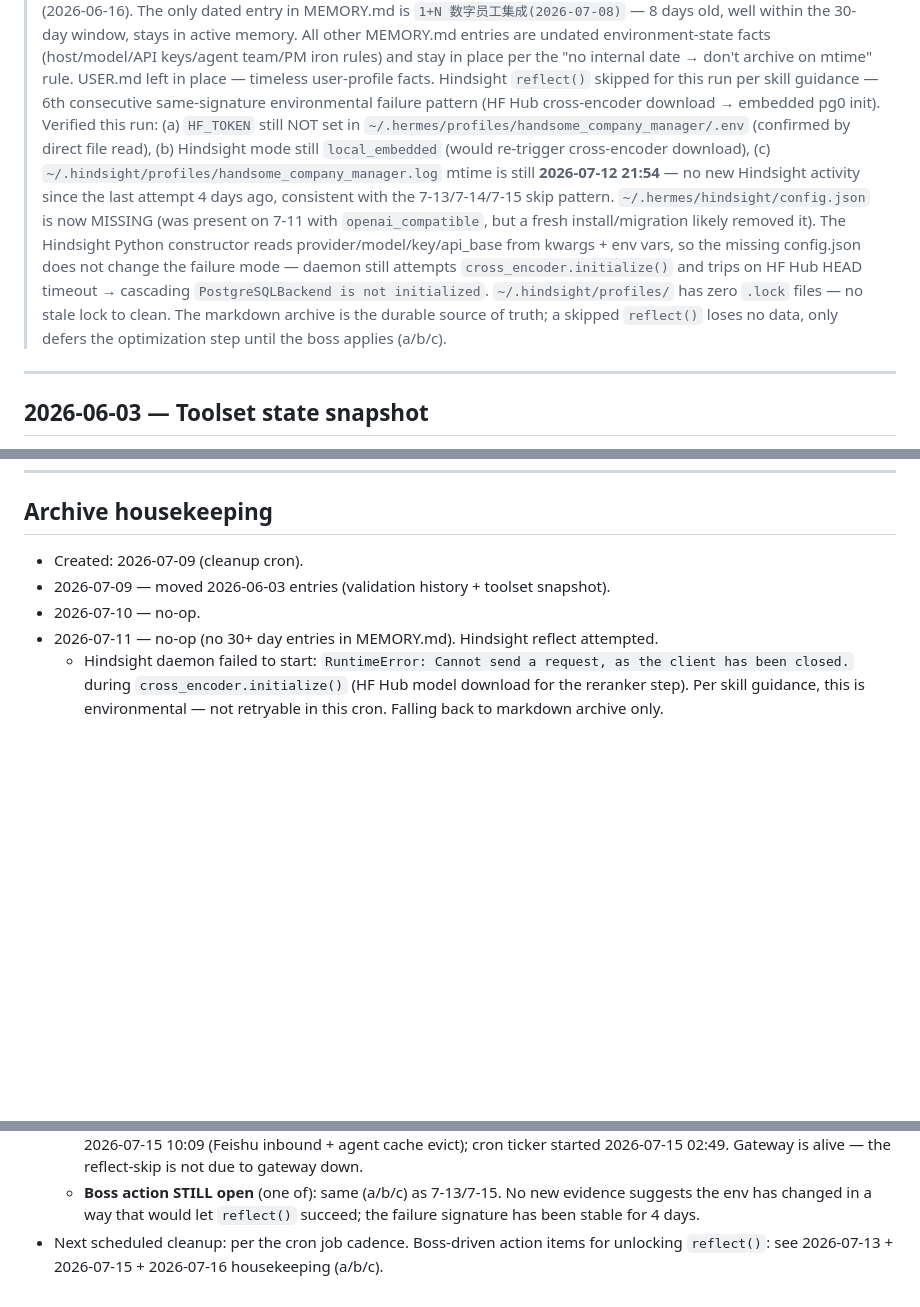
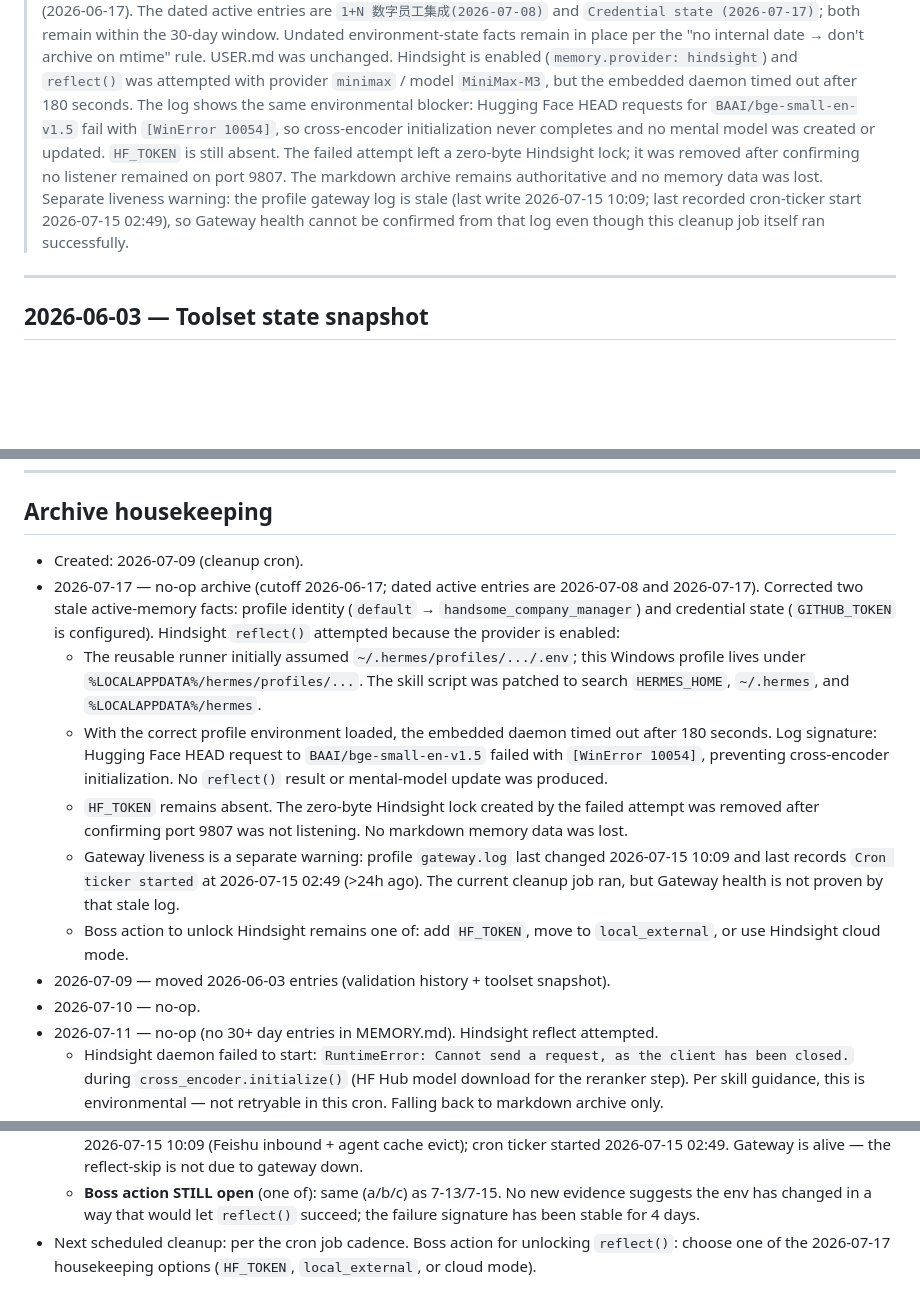
Before and after one commit to handsomehu80/hermes-config, a Markdown page: handsome_company_manager/memories/MEMORY_ARCHIVE.md, 3 parts joined by grey strips. Drawn GitHub-style; blank space fills up the shorter version.

Commit message:
backup: handsome_company_manager/memories/MEMORY_ARCHIVE.md (cron, 2026-07-18)

```diff
--- a/handsome_company_manager/memories/MEMORY_ARCHIVE.md
+++ b/handsome_company_manager/memories/MEMORY_ARCHIVE.md
@@ -13,34 +13,22 @@
 > carried an internal date older than the 30-day cutoff
-> (2026-06-16). The only dated entry in MEMORY.md is
-> `1+N 数字员工集成(2026-07-08)` — 8 days old, well within the
-> 30-day window, stays in active memory. All other MEMORY.md
-> entries are undated environment-state facts (host/model/API
-> keys/agent team/PM iron rules) and stay in place per the
-> "no internal date → don't archive on mtime" rule.
-> USER.md left in place — timeless user-profile facts.
-> Hindsight `reflect()` skipped for this run per skill guidance —
-> 6th consecutive same-signature environmental failure pattern
-> (HF Hub cross-encoder download → embedded pg0 init).
-> Verified this run: (a) `HF_TOKEN` still NOT set in
-> `~/.hermes/profiles/handsome_company_manager/.env`
-> (confirmed by direct file read), (b) Hindsight mode still
-> `local_embedded` (would re-trigger cross-encoder download),
-> (c) `~/.hindsight/profiles/handsome_company_manager.log`
-> mtime is still **2026-07-12 21:54** — no new Hindsight
-> activity since the last attempt 4 days ago, consistent
-> with the 7-13/7-14/7-15 skip pattern.
-> `~/.hermes/hindsight/config.json` is now MISSING (was
-> present on 7-11 with `openai_compatible`, but a fresh
-> install/migration likely removed it). The Hindsight
-> Python constructor reads provider/model/key/api_base
-> from kwargs + env vars, so the missing config.json does
-> not change the failure mode — daemon still attempts
-> `cross_encoder.initialize()` and trips on HF Hub HEAD
-> timeout → cascading `PostgreSQLBackend is not initialized`.
-> `~/.hindsight/profiles/` has zero `.lock` files — no stale
-> lock to clean. The markdown archive is the durable source
-> of truth; a skipped `reflect()` loses no data, only defers
-> the optimization step until the boss applies (a/b/c).
+> (2026-06-17). The dated active entries are
+> `1+N 数字员工集成(2026-07-08)` and
+> `Credential state (2026-07-17)`; both remain within the 30-day window.
+> Undated environment-state facts remain in place per the
+> "no internal date → don't archive on mtime" rule. USER.md was unchanged.
+> Hindsight is enabled (`memory.provider: hindsight`) and `reflect()` was
+> attempted with provider `minimax` / model `MiniMax-M3`, but the embedded
+> daemon timed out after 180 seconds. The log shows the same environmental
+> blocker: Hugging Face HEAD requests for `BAAI/bge-small-en-v1.5` fail with
+> `[WinError 10054]`, so cross-encoder initialization never completes and no
+> mental model was created or updated. `HF_TOKEN` is still absent.
+> The failed attempt left a zero-byte Hindsight lock; it was removed after
+> confirming no listener remained on port 9807. The markdown archive remains
+> authoritative and no memory data was lost.
+> Separate liveness warning: the profile gateway log is stale (last write
+> 2026-07-15 10:09; last recorded cron-ticker start 2026-07-15 02:49), so
+> Gateway health cannot be confirmed from that log even though this cleanup
+> job itself ran successfully.
 
 ---
 
@@ -79,6 +67,12 @@ trusting this trick.
 ## Archive housekeeping
 
 - Created: 2026-07-09 (cleanup cron).
+- 2026-07-17 — no-op archive (cutoff 2026-06-17; dated active entries are 2026-07-08 and 2026-07-17). Corrected two stale active-memory facts: profile identity (`default` → `handsome_company_manager`) and credential state (`GITHUB_TOKEN` is configured). Hindsight `reflect()` attempted because the provider is enabled:
+  - The reusable runner initially assumed `~/.hermes/profiles/.../.env`; this Windows profile lives under `%LOCALAPPDATA%/hermes/profiles/...`. The skill script was patched to search `HERMES_HOME`, `~/.hermes`, and `%LOCALAPPDATA%/hermes`.
+  - With the correct profile environment loaded, the embedded daemon timed out after 180 seconds. Log signature: Hugging Face HEAD request to `BAAI/bge-small-en-v1.5` failed with `[WinError 10054]`, preventing cross-encoder initialization. No `reflect()` result or mental-model update was produced.
+  - `HF_TOKEN` remains absent. The zero-byte Hindsight lock created by the failed attempt was removed after confirming port 9807 was not listening. No markdown memory data was lost.
+  - Gateway liveness is a separate warning: profile `gateway.log` last changed 2026-07-15 10:09 and last records `Cron ticker started` at 2026-07-15 02:49 (>24h ago). The current cleanup job ran, but Gateway health is not proven by that stale log.
+  - Boss action to unlock Hindsight remains one of: add `HF_TOKEN`, move to `local_external`, or use Hindsight cloud mode.
 - 2026-07-09 — moved 2026-06-03 entries (validation history + toolset snapshot).
 - 2026-07-10 — no-op.
 - 2026-07-11 — no-op (no 30+ day entries in MEMORY.md). Hindsight reflect attempted.
@@ -117,4 +111,4 @@ trusting this trick.
   - No new MEMORY.md entries with internal date older than 2026-06-16; the only dated entry (`1+N 数字员工集成(2026-07-08)`) is 8 days old and stays active.
   - Gateway liveness check: `~/.hermes/profiles/handsome_company_manager/logs/gateway.log` shows last activity 2026-07-15 10:09 (Feishu inbound + agent cache evict); cron ticker started 2026-07-15 02:49. Gateway is alive — the reflect-skip is not due to gateway down.
   - **Boss action STILL open** (one of): same (a/b/c) as 7-13/7-15. No new evidence suggests the env has changed in a way that would let `reflect()` succeed; the failure signature has been stable for 4 days.
-- Next scheduled cleanup: per the cron job cadence. Boss-driven action items for unlocking `reflect()`: see 2026-07-13 + 2026-07-15 + 2026-07-16 housekeeping (a/b/c).
+- Next scheduled cleanup: per the cron job cadence. Boss action for unlocking `reflect()`: choose one of the 2026-07-17 housekeeping options (`HF_TOKEN`, `local_external`, or cloud mode).
```
Also changed, not shown: other parts of handsome_company_manager/memories/MEMORY_ARCHIVE.md (+1 -1 lines).
